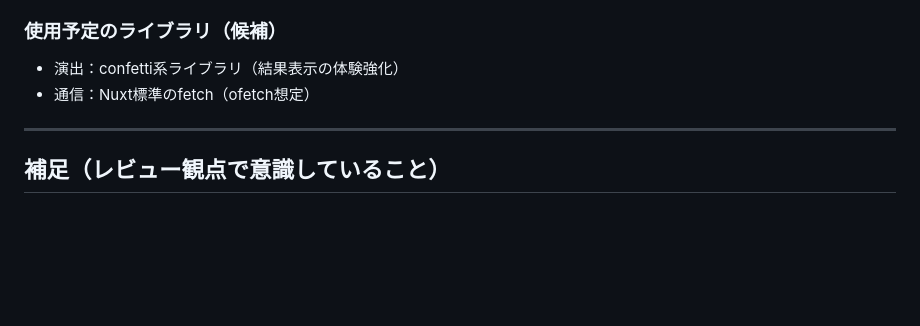
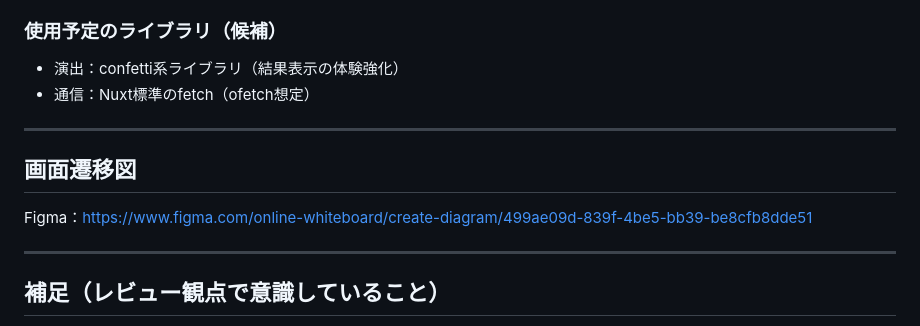
Before and after one commit to meiyosaitamakenmin/omiyage-roulette, a Markdown page: README.md, the part around the change. Drawn GitHub-style; blank space fills up the shorter version.

```diff
--- a/README.md
+++ b/README.md
@@ -127,6 +127,12 @@ MVPでは **外部サイトから自動取得はせず**、ユーザーが **事
 
 ---
 
+## 画面遷移図
+
+Figma：[https://www.figma.com/online-whiteboard/create-diagram/499ae09d-839f-4be5-bb39-be8cfb8dde51](https://www.figma.com/online-whiteboard/create-diagram/499ae09d-839f-4be5-bb39-be8cfb8dde51)
+
+---
+
 ## 補足（レビュー観点で意識していること）
 - ターゲットと利用シーンを「旅行先のお土産選び」に限定し、企画の独自性を担保
 - MVP段階でスコープを抑え、Auth/CRUD/独自ロジックが一通り動く状態を優先
```
